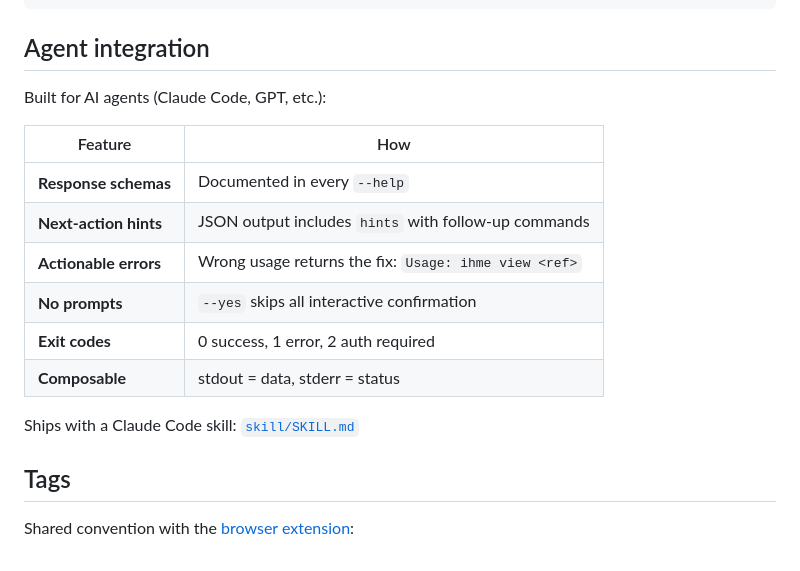
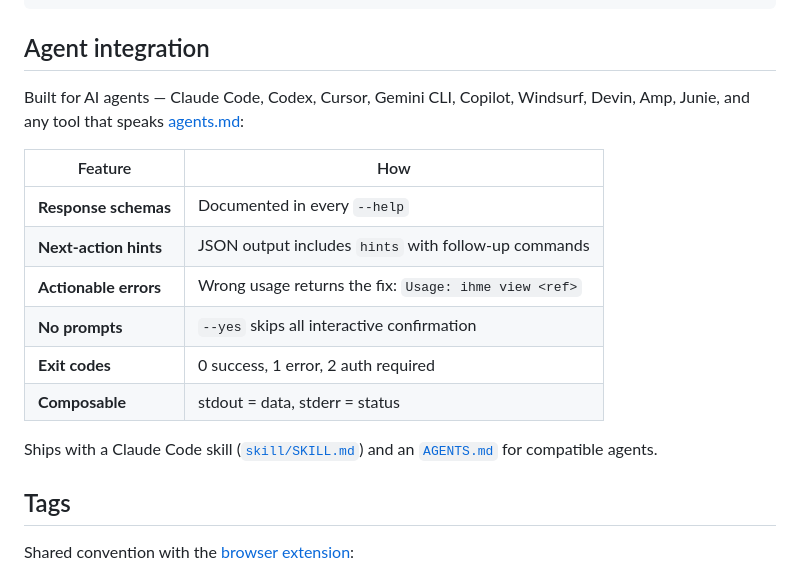
Before and after one commit to lroolle/ihme-cli, a Markdown page: README.md, the part around the change. Drawn GitHub-style.

```diff
--- a/README.md
+++ b/README.md
@@ -156,7 +156,7 @@ ihme new mysite.com --json | jq '.candidates'
 
 ## Agent integration
 
-Built for AI agents (Claude Code, GPT, etc.):
+Built for AI agents — Claude Code, Codex, Cursor, Gemini CLI, Copilot, Windsurf, Devin, Amp, Junie, and any tool that speaks [agents.md](https://agents.md):
 
 | Feature | How |
 |---------|-----|
@@ -167,7 +167,7 @@ Built for AI agents (Claude Code, GPT, etc.):
 | **Exit codes** | 0 success, 1 error, 2 auth required |
 | **Composable** | stdout = data, stderr = status |
 
-Ships with a Claude Code skill: [`skill/SKILL.md`](skill/SKILL.md)
+Ships with a Claude Code skill ([`skill/SKILL.md`](skill/SKILL.md)) and an [`AGENTS.md`](AGENTS.md) for compatible agents.
 
 ## Tags
 
```
Also changed, not shown: AGENTS.md (added, +156 -0 lines).
